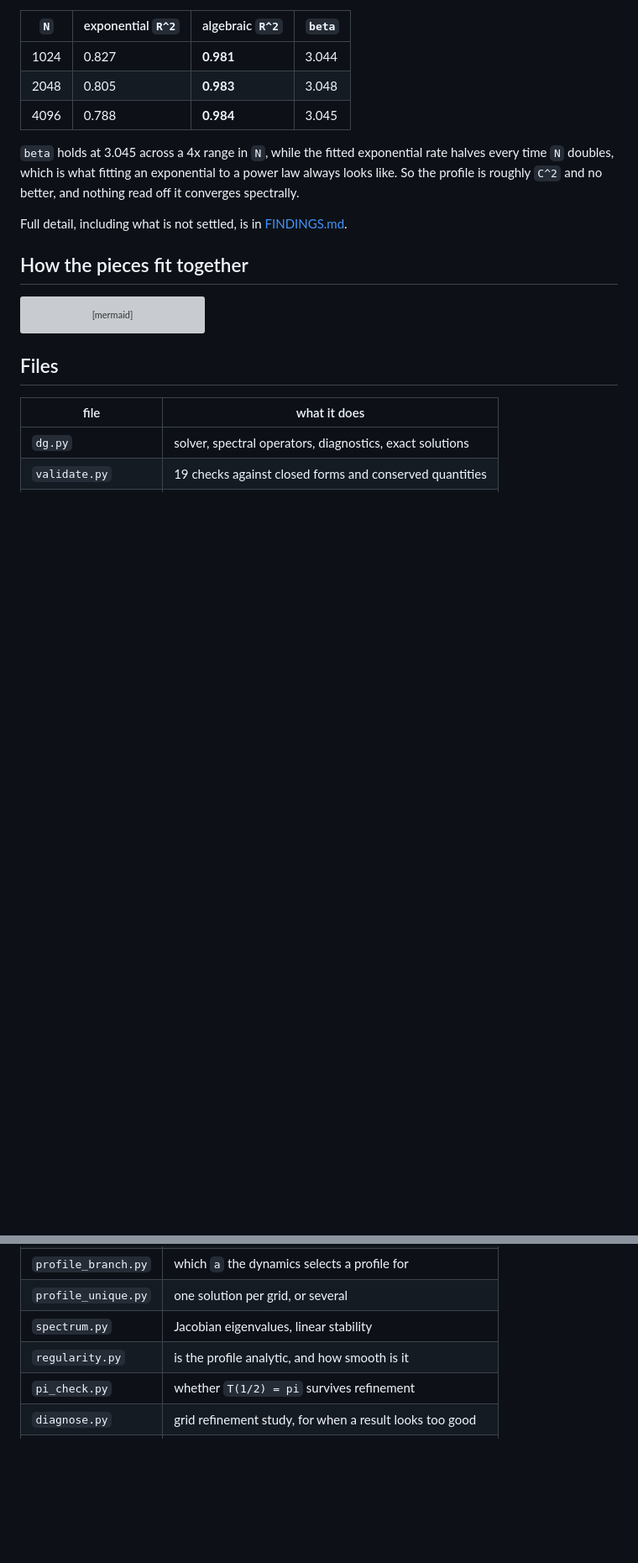
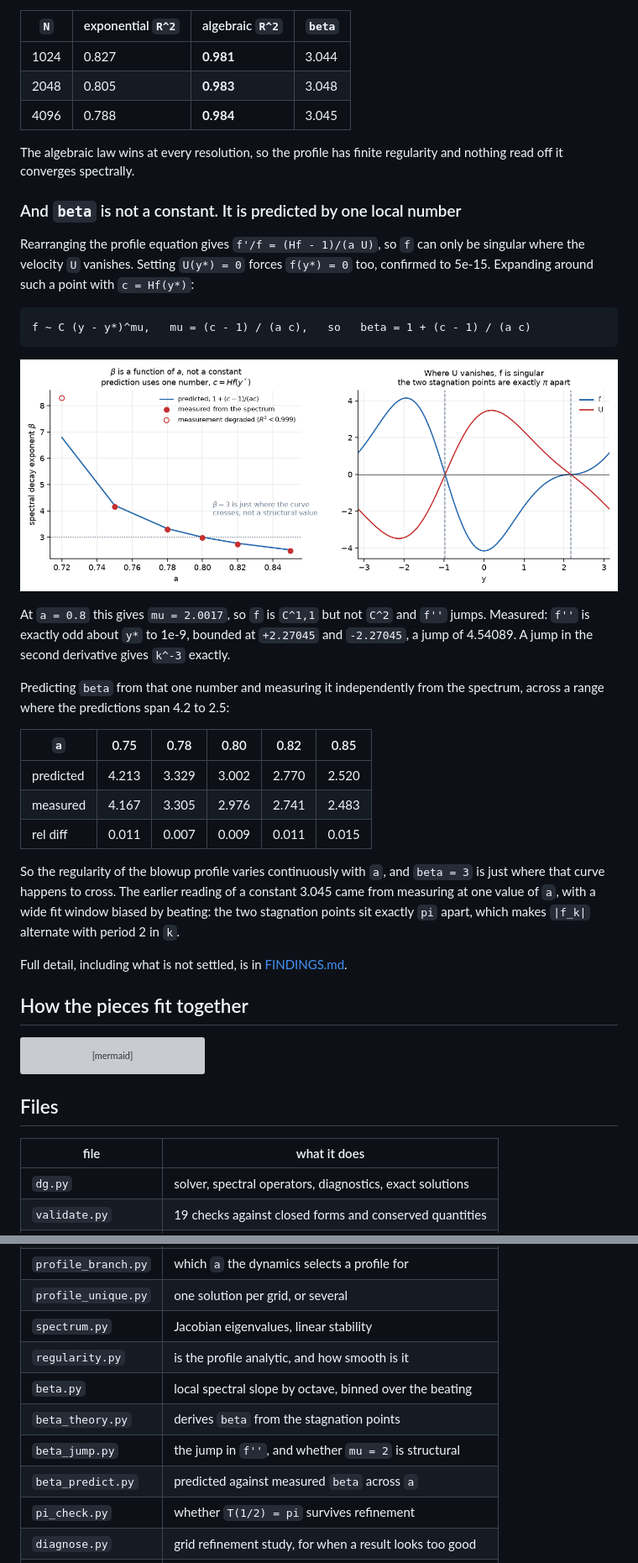
Before and after one commit to munawarkazmi/degregorio-blowup, a Markdown page: README.md, 2 parts joined by grey strips. Shown: that part at 84% size. Drawn GitHub-style; pictures changed too: fig_beta.png (added); blank space fills up the shorter version; grey boxes are pictures that could not be loaded.

````diff
--- a/README.md
+++ b/README.md
@@ -126,10 +126,41 @@ would do. Fitting both laws over the same window:
 | 2048 | 0.805 | **0.983** | 3.048 |
 | 4096 | 0.788 | **0.984** | 3.045 |
 
-`beta` holds at 3.045 across a 4x range in `N`, while the fitted exponential
-rate halves every time `N` doubles, which is what fitting an exponential to a
-power law always looks like. So the profile is roughly `C^2` and no better, and
-nothing read off it converges spectrally.
+The algebraic law wins at every resolution, so the profile has finite
+regularity and nothing read off it converges spectrally.
+
+### And `beta` is not a constant. It is predicted by one local number
+
+Rearranging the profile equation gives `f'/f = (Hf - 1)/(a U)`, so `f` can only
+be singular where the velocity `U` vanishes. Setting `U(y*) = 0` forces
+`f(y*) = 0` too, confirmed to 5e-15. Expanding around such a point with
+`c = Hf(y*)`:
+
+```
+f ~ C (y - y*)^mu,   mu = (c - 1) / (a c),   so   beta = 1 + (c - 1) / (a c)
+```
+
+![beta against a](fig_beta.png)
+
+At `a = 0.8` this gives `mu = 2.0017`, so `f` is `C^1,1` but not `C^2` and
+`f''` jumps. Measured: `f''` is exactly odd about `y*` to 1e-9, bounded at
+`+2.27045` and `-2.27045`, a jump of 4.54089. A jump in the second derivative
+gives `k^-3` exactly.
+
+Predicting `beta` from that one number and measuring it independently from the
+spectrum, across a range where the predictions span 4.2 to 2.5:
+
+| `a` | 0.75 | 0.78 | 0.80 | 0.82 | 0.85 |
+| --- | --- | --- | --- | --- | --- |
+| predicted | 4.213 | 3.329 | 3.002 | 2.770 | 2.520 |
+| measured | 4.167 | 3.305 | 2.976 | 2.741 | 2.483 |
+| rel diff | 0.011 | 0.007 | 0.009 | 0.011 | 0.015 |
+
+So the regularity of the blowup profile varies continuously with `a`, and
+`beta = 3` is just where that curve happens to cross. The earlier reading of a
+constant 3.045 came from measuring at one value of `a`, with a wide fit window
+biased by beating: the two stagnation points sit exactly `pi` apart, which makes
+`|f_k|` alternate with period 2 in `k`.
 
 Full detail, including what is not settled, is in [FINDINGS.md](FINDINGS.md).
 
@@ -161,6 +192,10 @@ flowchart TD
 | `profile_unique.py` | one solution per grid, or several |
 | `spectrum.py` | Jacobian eigenvalues, linear stability |
 | `regularity.py` | is the profile analytic, and how smooth is it |
+| `beta.py` | local spectral slope by octave, binned over the beating |
+| `beta_theory.py` | derives `beta` from the stagnation points |
+| `beta_jump.py` | the jump in `f''`, and whether `mu = 2` is structural |
+| `beta_predict.py` | predicted against measured `beta` across `a` |
 | `pi_check.py` | whether `T(1/2) = pi` survives refinement |
 | `diagnose.py` | grid refinement study, for when a result looks too good |
 | `figures.py` | regenerates the figures above |
````
Also changed, not shown: FINDINGS.md (+83 -4 lines), 6 other files.
